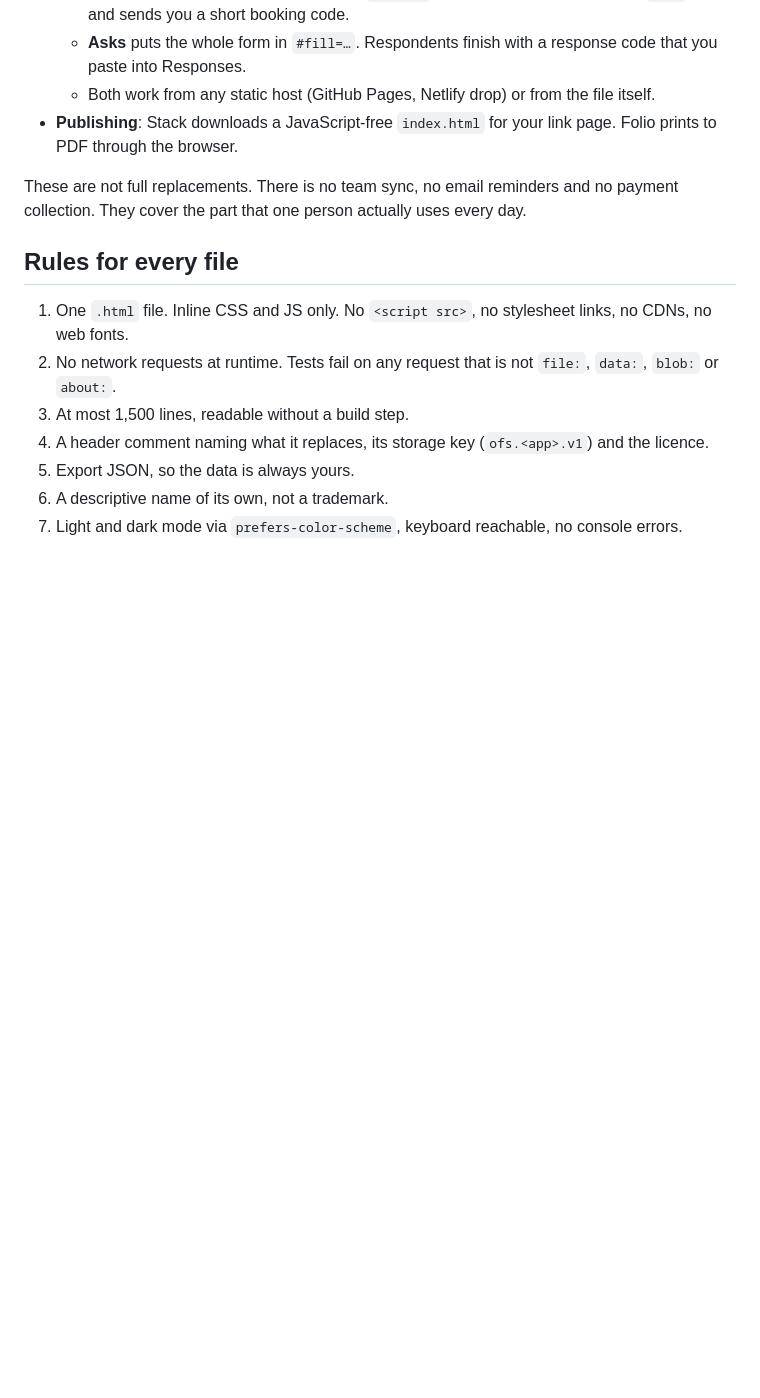
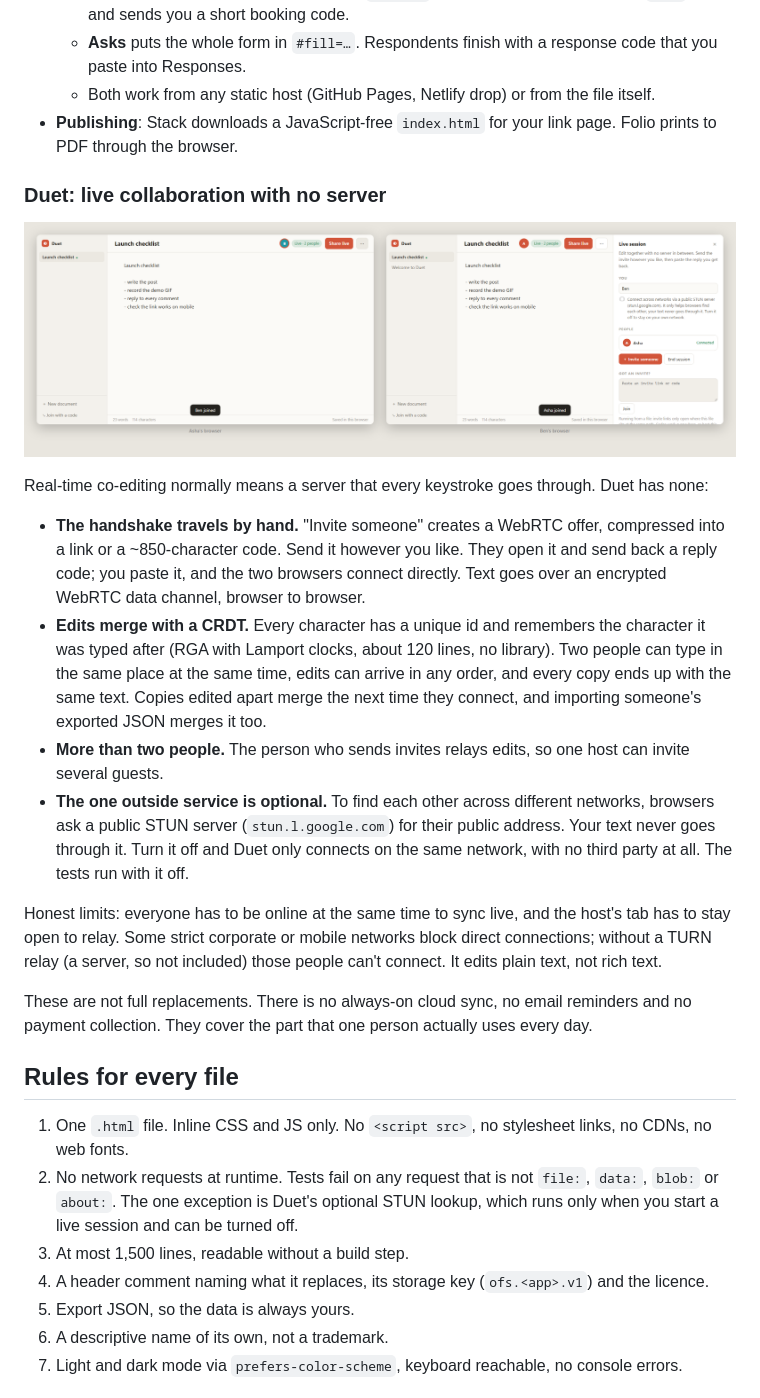
Before and after one commit to dadwritestech/one-file-saas, a Markdown page: README.md, the part around one of its changes. GitHub-like rendering; pictures changed too: docs/duet.png (added); blank space fills up the shorter version.

```diff
--- a/README.md
+++ b/README.md
@@ -39,13 +40,36 @@ The files total 5,000 lines including the gallery, and the largest is 576.
   - Both work from any static host (GitHub Pages, Netlify drop) or from the file itself.
 - **Publishing**: Stack downloads a JavaScript-free `index.html` for your link page. Folio prints to PDF through the browser.
 
-These are not full replacements. There is no team sync, no email reminders and no payment collection.
+### Duet: live collaboration with no server
+
+![Two browsers editing the same Duet document live](docs/duet.png)
+
+Real-time co-editing normally means a server that every keystroke goes through. Duet has none:
+
+- **The handshake travels by hand.** "Invite someone" creates a WebRTC offer, compressed into a link or a
+  ~850-character code. Send it however you like. They open it and send back a reply code; you paste it, and
+  the two browsers connect directly. Text goes over an encrypted WebRTC data channel, browser to browser.
+- **Edits merge with a CRDT.** Every character has a unique id and remembers the character it was typed
+  after (RGA with Lamport clocks, about 120 lines, no library). Two people can type in the same place at the
+  same time, edits can arrive in any order, and every copy ends up with the same text. Copies edited apart
+  merge the next time they connect, and importing someone's exported JSON merges it too.
+- **More than two people.** The person who sends invites relays edits, so one host can invite several guests.
+- **The one outside service is optional.** To find each other across different networks, browsers ask a
+  public STUN server (`stun.l.google.com`) for their public address. Your text never goes through it. Turn it
+  off and Duet only connects on the same network, with no third party at all. The tests run with it off.
+
+Honest limits: everyone has to be online at the same time to sync live, and the host's tab has to stay open
+to relay. Some strict corporate or mobile networks block direct connections; without a TURN relay (a server,
+so not included) those people can't connect. It edits plain text, not rich text.
+
+These are not full replacements. There is no always-on cloud sync, no email reminders and no payment collection.
 They cover the part that one person actually uses every day.
 
 ## Rules for every file
 
 1. One `.html` file. Inline CSS and JS only. No `<script src>`, no stylesheet links, no CDNs, no web fonts.
 2. No network requests at runtime. Tests fail on any request that is not `file:`, `data:`, `blob:` or `about:`.
+   The one exception is Duet's optional STUN lookup, which runs only when you start a live session and can be turned off.
 3. At most 1,500 lines, readable without a build step.
 4. A header comment naming what it replaces, its storage key (`ofs.<app>.v1`) and the licence.
 5. Export JSON, so the data is always yours.
```
Also changed, not shown: other parts of README.md (+5 -3 lines), docs/gallery.png, 5 other files.
